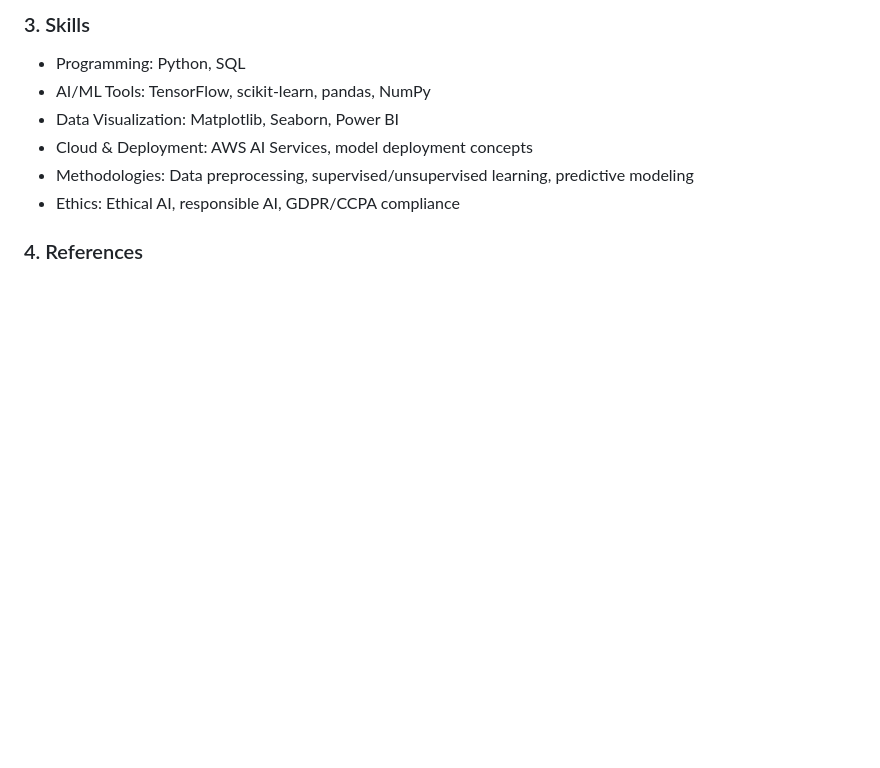
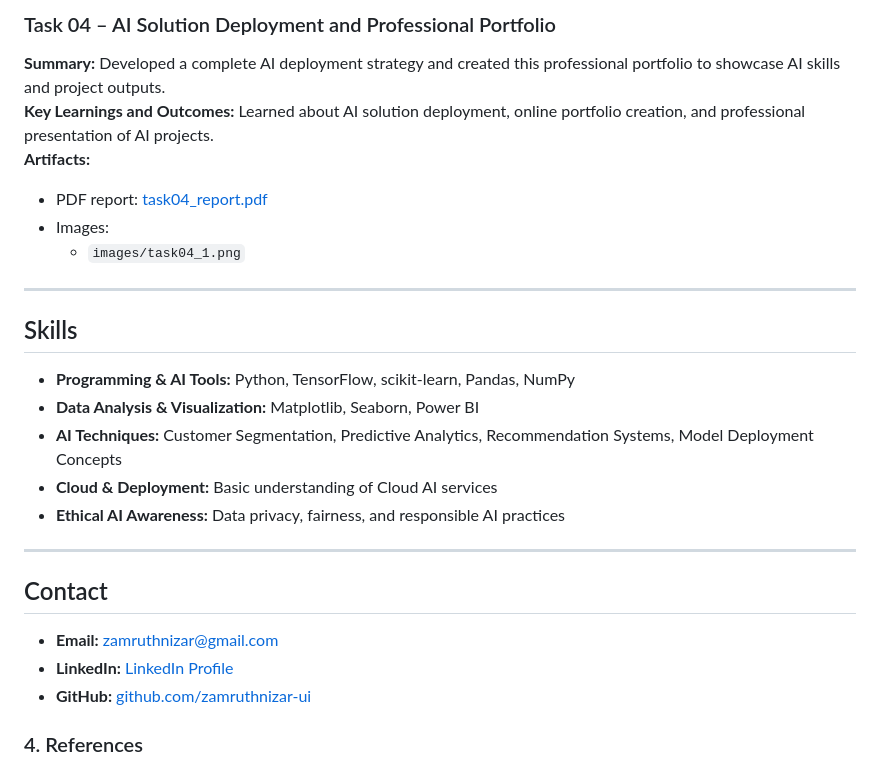
Before and after one commit to zamruthnizar-ui/zamruthnizar.github.io, a Markdown page: README.md, the part around one of its changes. Drawn GitHub-style; blank space fills up the shorter version.

```diff
--- a/README.md
+++ b/README.md
@@ -38,11 +42,27 @@ This repository contains the following sections:
 
-### 3. Skills
-- Programming: Python, SQL
-- AI/ML Tools: TensorFlow, scikit-learn, pandas, NumPy
-- Data Visualization: Matplotlib, Seaborn, Power BI
-- Cloud & Deployment: AWS AI Services, model deployment concepts
-- Methodologies: Data preprocessing, supervised/unsupervised learning, predictive modeling
-- Ethics: Ethical AI, responsible AI, GDPR/CCPA compliance
+### Task 04 – AI Solution Deployment and Professional Portfolio
+**Summary:** Developed a complete AI deployment strategy and created this professional portfolio to showcase AI skills and project outputs.
+**Key Learnings and Outcomes:** Learned about AI solution deployment, online portfolio creation, and professional presentation of AI projects.
+**Artifacts:**
+- PDF report: [task04_report.pdf](./pdfs/task04_report.pdf)
+- Images:
+  - `images/task04_1.png`
+
+---
+
+## Skills
+- **Programming & AI Tools:** Python, TensorFlow, scikit-learn, Pandas, NumPy
+- **Data Analysis & Visualization:** Matplotlib, Seaborn, Power BI
+- **AI Techniques:** Customer Segmentation, Predictive Analytics, Recommendation Systems, Model Deployment Concepts
+- **Cloud & Deployment:** Basic understanding of Cloud AI services
+- **Ethical AI Awareness:** Data privacy, fairness, and responsible AI practices
+
+---
+
+## Contact
+- **Email:** [zamruthnizar@gmail.com](mailto:zamruthnizar@gmail.com)
+- **LinkedIn:** [LinkedIn Profile](#)
+- **GitHub:** [github.com/zamruthnizar-ui](https://github.com/zamruthnizar-ui)
 
 ### 4. References
 Aagaard, A. and Tucci, C., 2024. AI-driven business model innovation: pioneering new frontiers in value creation. In *Business Model Innovation: Game Changers and Contemporary Issues* (pp. 295-328). Cham: Springer International Publishing.
```
Also changed, not shown: other parts of README.md (+32 -28 lines).
